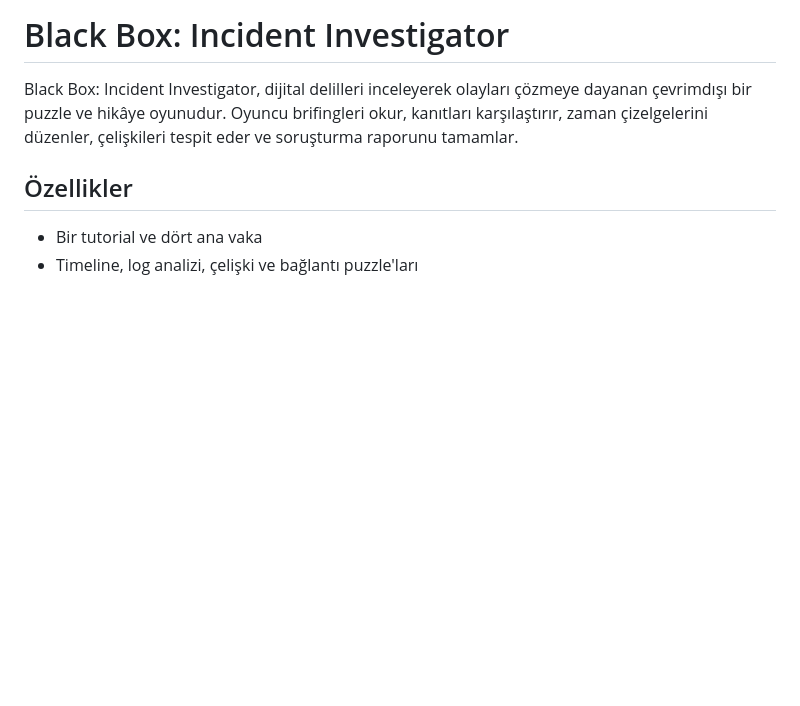
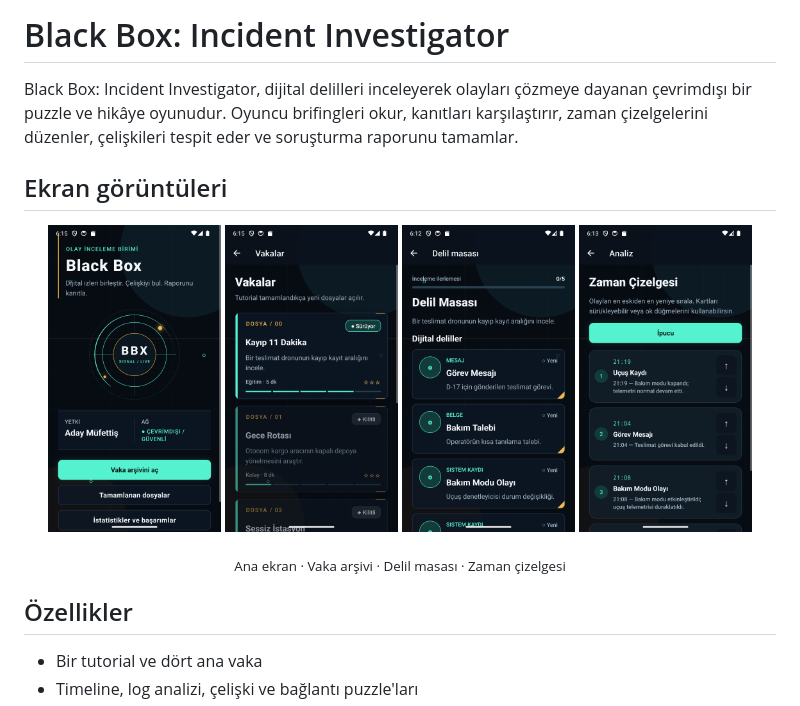
Before and after one commit to KadirShn/BlackBox, a Markdown page: README.md, the part around the change. Drawn GitHub-style; pictures changed too: assets/readme/ana-ekran.png (added), assets/readme/delil-masasi.png (added), assets/readme/vaka-arsivi.png (added); blank space fills up the shorter version.

Commit message:
feat: add screenshots to README for enhanced visual representation

```diff
--- a/README.md
+++ b/README.md
@@ -1,6 +1,17 @@
 # Black Box: Incident Investigator
 
 Black Box: Incident Investigator, dijital delilleri inceleyerek olayları çözmeye dayanan çevrimdışı bir puzzle ve hikâye oyunudur. Oyuncu brifingleri okur, kanıtları karşılaştırır, zaman çizelgelerini düzenler, çelişkileri tespit eder ve soruşturma raporunu tamamlar.
+
+## Ekran görüntüleri
+
+<p align="center">
+  <img src="assets/readme/ana-ekran.png" alt="Black Box ana ekranı" width="23%" />
+  <img src="assets/readme/vaka-arsivi.png" alt="Vaka arşivi" width="23%" />
+  <img src="assets/readme/delil-masasi.png" alt="Delil masası" width="23%" />
+  <img src="assets/readme/zaman-cizelgesi.png" alt="Zaman çizelgesi puzzle'ı" width="23%" />
+</p>
+
+<p align="center"><sub>Ana ekran · Vaka arşivi · Delil masası · Zaman çizelgesi</sub></p>
 
 ## Özellikler
 
```
